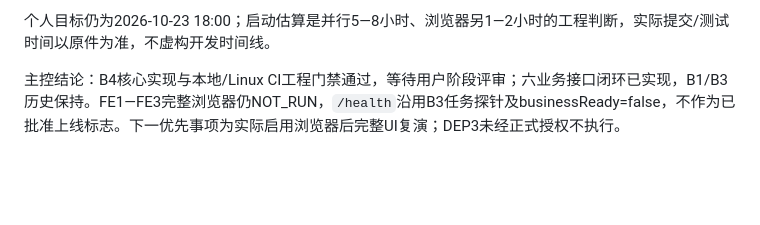
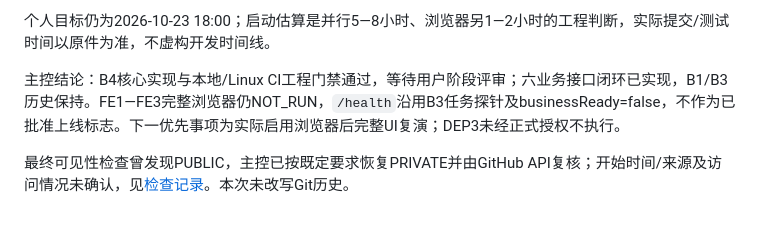
Before and after one commit to Qbsstg/text-vector-search, a Markdown page: docs/testing/B4-verification.md, the part around the change. Rendered like a GitHub page; blank space fills up the shorter version.

```diff
--- a/docs/testing/B4-verification.md
+++ b/docs/testing/B4-verification.md
@@ -95,3 +95,5 @@ SSL已装且B3检查通过，不重复索取。B4本轮不登录/变更服务器
 个人目标仍为2026-10-23 18:00；启动估算是并行5—8小时、浏览器另1—2小时的工程判断，实际提交/测试时间以原件为准，不虚构开发时间线。
 
 主控结论：B4核心实现与本地/Linux CI工程门禁通过，等待用户阶段评审；六业务接口闭环已实现，B1/B3历史保持。FE1—FE3完整浏览器仍NOT_RUN，`/health`沿用B3任务探针及businessReady=false，不作为已批准上线标志。下一优先事项为实际启用浏览器后完整UI复演；DEP3未经正式授权不执行。
+
+最终可见性检查曾发现PUBLIC，主控已按既定要求恢复PRIVATE并由GitHub API复核；开始时间/来源及访问情况未确认，见[检查记录](../git/仓库可见性检查记录-20261023.md)。本次未改写Git历史。
```
Also changed, not shown: docs/git/仓库可见性检查记录-20261023.md (added, +23 -0 lines).
